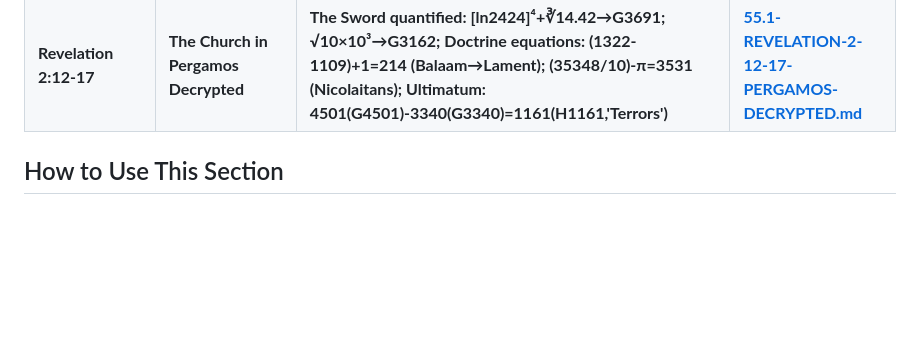
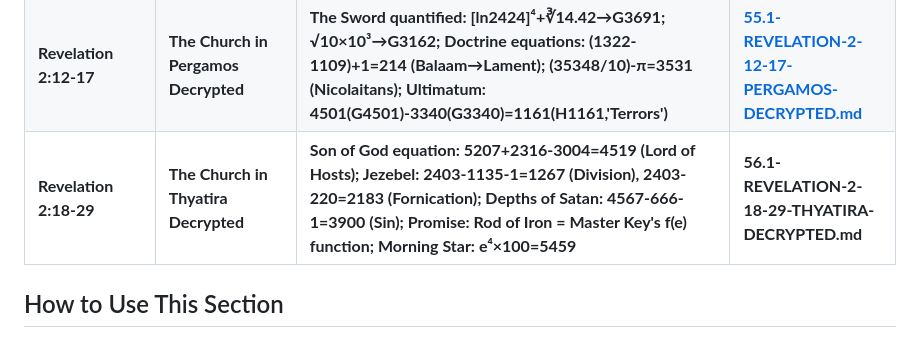
Before and after one commit to 2G7GE55U4/Key-of-David, a Markdown page: 04-THE-TESTIMONY-OF-SCRIPTURE/00-INDEX.md, the part around the change. Drawn GitHub-style; blank space fills up the shorter version.

```diff
--- a/04-THE-TESTIMONY-OF-SCRIPTURE/00-INDEX.md
+++ b/04-THE-TESTIMONY-OF-SCRIPTURE/00-INDEX.md
@@ -73,6 +73,7 @@ For each identifier, we examine:
 | **Revelation 2:1-7** | The Church of Ephesus Decrypted | Master Decryption: Verse-by-verse arithmetic syntax; Patience = 2×(1320+1320)+1=5281; Love Diminished: (25-1)=24; Prophetic Timestamp: √3340×100+7=5786; Life Synthesis: ⁹√1320.3727×10³=2222 | [52.1-REVELATION-2-1-7-EPHESUS-DECRYPTED.md](./52.1-REVELATION-2-1-7-EPHESUS-DECRYPTED.md) |
 | **Revelation 2:8-11** | The Church in Smyrna Decrypted | Resurrection Thesis: 1/888→G1125; ID→2424; Dead+Alive=Circle(H5696); Faithful-Death=Resurrection(G1815); 2nd Death nullified (3498-1208-2288-2=0); √(H410)→Resurrection(G1454) | [54.1-REVELATION-2-8-11-SMYRNA-DECRYPTED.md](./54.1-REVELATION-2-8-11-SMYRNA-DECRYPTED.md) |
 | **Revelation 2:12-17** | **The Church in Pergamos Decrypted** | **The Sword quantified: [ln2424]⁴+∛14.42→G3691; √10×10³→G3162; Doctrine equations: (1322-1109)+1=214 (Balaam→Lament); (35348/10)-π=3531 (Nicolaitans); Ultimatum: 4501(G4501)-3340(G3340)=1161(H1161,'Terrors')** | **[55.1-REVELATION-2-12-17-PERGAMOS-DECRYPTED.md](./55.1-REVELATION-2-12-17-PERGAMOS-DECRYPTED.md)** |
+| **Revelation 2:18-29** | **The Church in Thyatira Decrypted** | **Son of God equation: 5207+2316-3004=4519 (Lord of Hosts); Jezebel: 2403-1135-1=1267 (Division), 2403-220=2183 (Fornication); Depths of Satan: 4567-666-1=3900 (Sin); Promise: Rod of Iron = Master Key's f(e) function; Morning Star: e⁴×100=5459** | **56.1-REVELATION-2-18-29-THYATIRA-DECRYPTED.md** |
 
 ## How to Use This Section
 1.  **Start with a verse** you find significant.
```
